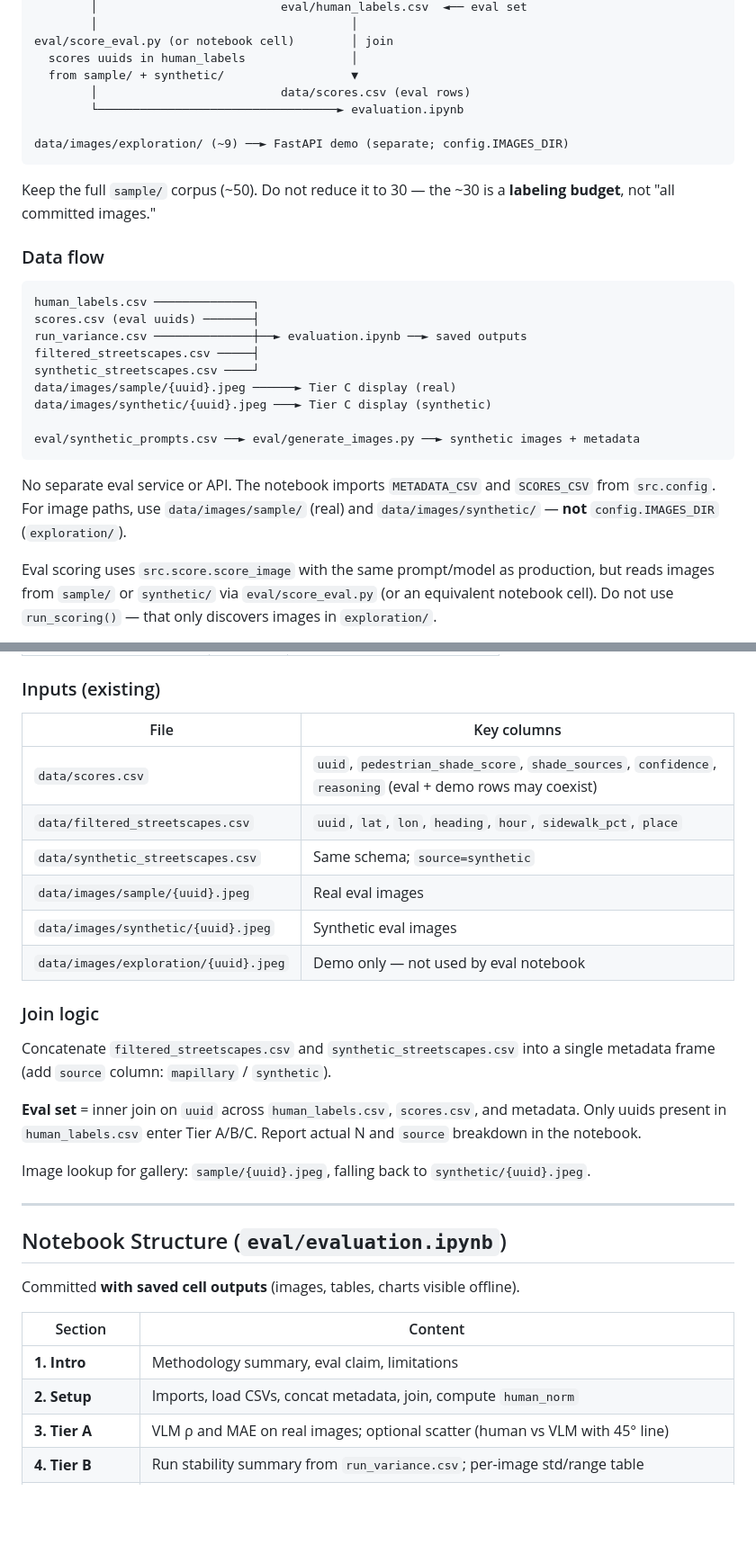
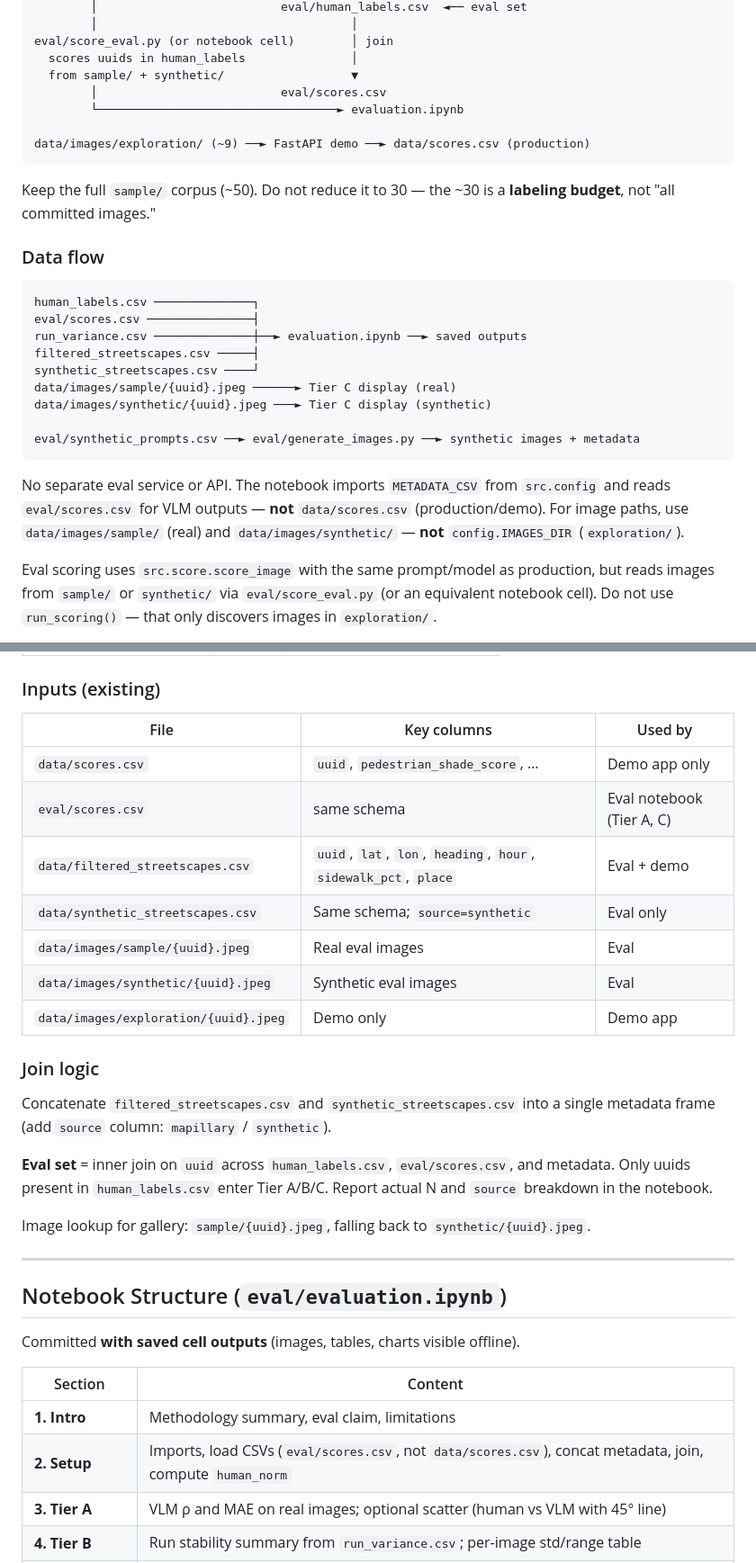
Before and after one commit to claudia-liauw/shadescapes, a Markdown page: docs/2026-06-19-evaluation-design.md, 2 parts joined by grey strips. Shown at 90% size. GitHub-like rendering; blank space fills up the shorter version.

Commit message:
docs(eval): use separate csv for scoring

````diff
--- a/docs/2026-06-19-evaluation-design.md
+++ b/docs/2026-06-19-evaluation-design.md
@@ -79,10 +79,10 @@ data/images/sample/ (~50 images) ──► author picks ~30 uuids
 eval/score_eval.py (or notebook cell)        │ join
   scores uuids in human_labels               │
   from sample/ + synthetic/                  ▼
-        │                          data/scores.csv (eval rows)
+        │                          eval/scores.csv
         └──────────────────────────────────► evaluation.ipynb
 
-data/images/exploration/ (~9) ──► FastAPI demo (separate; config.IMAGES_DIR)
+data/images/exploration/ (~9) ──► FastAPI demo ──► data/scores.csv (production)
 ```
 
 Keep the full `sample/` corpus (~50). Do not reduce it to 30 — the ~30 is a **labeling budget**, not "all committed images."
@@ -91,7 +91,7 @@ Keep the full `sample/` corpus (~50). Do not reduce it to 30 — the ~30 is a **
 
 ```text
 human_labels.csv ──────────────┐
-scores.csv (eval uuids) ───────┤
+eval/scores.csv ───────────────┤
 run_variance.csv ──────────────┼──► evaluation.ipynb ──► saved outputs
 filtered_streetscapes.csv ─────┤
 synthetic_streetscapes.csv ────┘
@@ -101,7 +101,7 @@ data/images/synthetic/{uuid}.jpeg ───► Tier C display (synthetic)
 eval/synthetic_prompts.csv ──► eval/generate_images.py ──► synthetic images + metadata
 ```
 
-No separate eval service or API. The notebook imports `METADATA_CSV` and `SCORES_CSV` from `src.config`. For image paths, use `data/images/sample/` (real) and `data/images/synthetic/` — **not** `config.IMAGES_DIR` (`exploration/`).
+No separate eval service or API. The notebook imports `METADATA_CSV` from `src.config` and reads `eval/scores.csv` for VLM outputs — **not** `data/scores.csv` (production/demo). For image paths, use `data/images/sample/` (real) and `data/images/synthetic/` — **not** `config.IMAGES_DIR` (`exploration/`).
 
 Eval scoring uses `src.score.score_image` with the same prompt/model as production, but reads images from `sample/` or `synthetic/` via `eval/score_eval.py` (or an equivalent notebook cell). Do not use `run_scoring()` — that only discovers images in `exploration/`.
 
@@ -394,20 +407,21 @@ Raw multi-run VLM outputs for Tier B.
 
 ### Inputs (existing)
 
-| File | Key columns |
-|------|-------------|
-| `data/scores.csv` | `uuid`, `pedestrian_shade_score`, `shade_sources`, `confidence`, `reasoning` (eval + demo rows may coexist) |
-| `data/filtered_streetscapes.csv` | `uuid`, `lat`, `lon`, `heading`, `hour`, `sidewalk_pct`, `place` |
-| `data/synthetic_streetscapes.csv` | Same schema; `source=synthetic` |
-| `data/images/sample/{uuid}.jpeg` | Real eval images |
-| `data/images/synthetic/{uuid}.jpeg` | Synthetic eval images |
-| `data/images/exploration/{uuid}.jpeg` | Demo only — not used by eval notebook |
+| File | Key columns | Used by |
+|------|-------------|---------|
+| `data/scores.csv` | `uuid`, `pedestrian_shade_score`, … | Demo app only |
+| `eval/scores.csv` | same schema | Eval notebook (Tier A, C) |
+| `data/filtered_streetscapes.csv` | `uuid`, `lat`, `lon`, `heading`, `hour`, `sidewalk_pct`, `place` | Eval + demo |
+| `data/synthetic_streetscapes.csv` | Same schema; `source=synthetic` | Eval only |
+| `data/images/sample/{uuid}.jpeg` | Real eval images | Eval |
+| `data/images/synthetic/{uuid}.jpeg` | Synthetic eval images | Eval |
+| `data/images/exploration/{uuid}.jpeg` | Demo only | Demo app |
 
 ### Join logic
 
 Concatenate `filtered_streetscapes.csv` and `synthetic_streetscapes.csv` into a single metadata frame (add `source` column: `mapillary` / `synthetic`).
 
-**Eval set** = inner join on `uuid` across `human_labels.csv`, `scores.csv`, and metadata. Only uuids present in `human_labels.csv` enter Tier A/B/C. Report actual N and `source` breakdown in the notebook.
+**Eval set** = inner join on `uuid` across `human_labels.csv`, `eval/scores.csv`, and metadata. Only uuids present in `human_labels.csv` enter Tier A/B/C. Report actual N and `source` breakdown in the notebook.
 
 Image lookup for gallery: `sample/{uuid}.jpeg`, falling back to `synthetic/{uuid}.jpeg`.
 
@@ -420,7 +434,7 @@ Committed **with saved cell outputs** (images, tables, charts visible offline).
 | Section | Content |
 |---------|---------|
 | **1. Intro** | Methodology summary, eval claim, limitations |
-| **2. Setup** | Imports, load CSVs, concat metadata, join, compute `human_norm` |
+| **2. Setup** | Imports, load CSVs (`eval/scores.csv`, not `data/scores.csv`), concat metadata, join, compute `human_norm` |
 | **3. Tier A** | VLM ρ and MAE on real images; optional scatter (human vs VLM with 45° line) |
 | **4. Tier B** | Run stability summary from `run_variance.csv`; per-image std/range table |
 | **5. Tier C** | Mismatch flags; summary by `scene_category`; inline gallery (real + synthetic, incl. `source`) |
````
Also changed, not shown: other parts of docs/2026-06-19-evaluation-design.md (+21 -7 lines).
